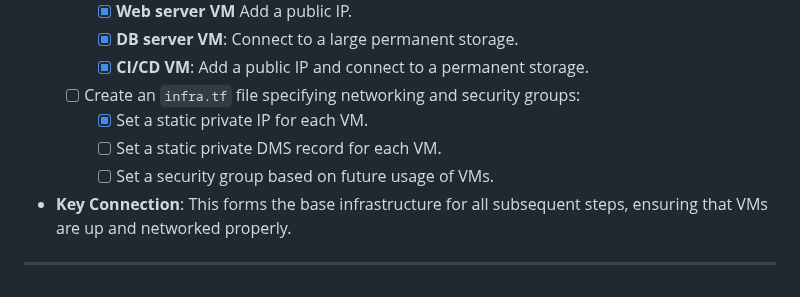
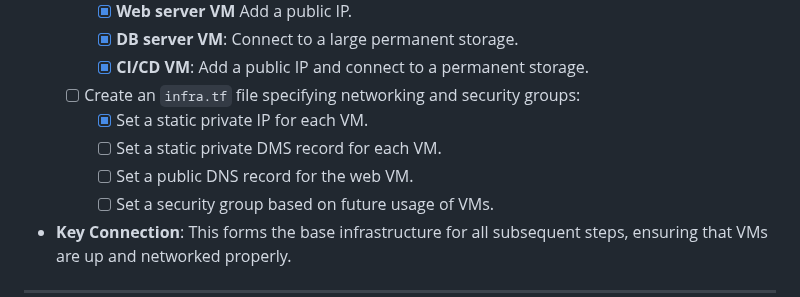
Before and after one commit to Itay-Ash/DevopsLab, a Markdown page: README.md, the part around the change. Drawn GitHub-style.

Commit message:
Update 'infra.tf' file instructions on README.md

```diff
--- a/README.md
+++ b/README.md
@@ -17,6 +17,7 @@ This document captures my journey through creating a fully integrated DevOps lab
   - [ ] Create an `infra.tf` file specifying networking and security groups:
     - [x] Set a static private IP for each VM.
     - [ ] Set a static private DMS record for each VM.
+    - [ ] Set a public DNS record for the web VM.
     - [ ] Set a security group based on future usage of VMs.
 - **Key Connection**: This forms the base infrastructure for all subsequent steps, ensuring that VMs are up and networked properly.
 
```
